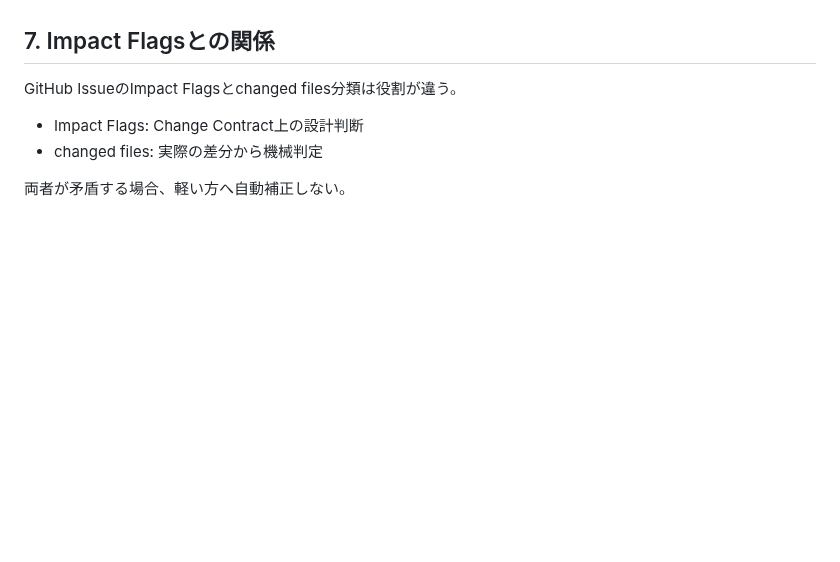
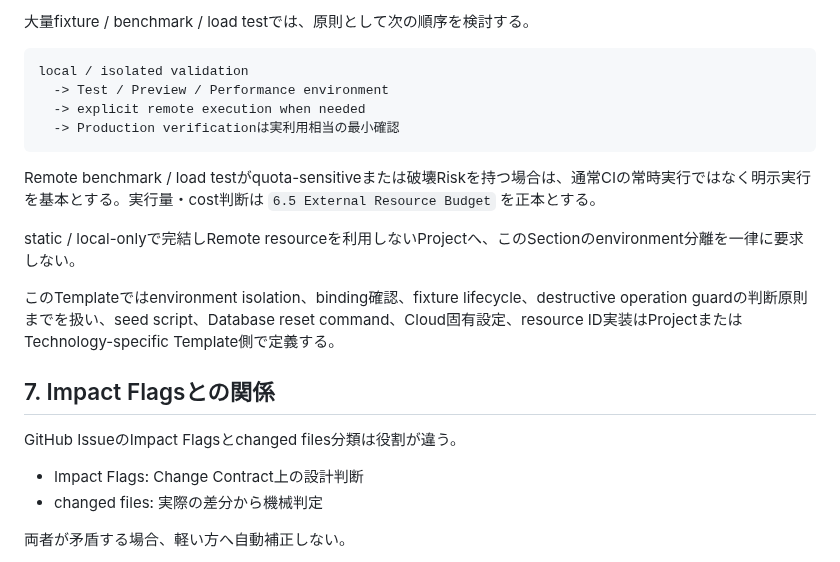
Before and after one commit to ha-rookie/ai-driven-webapp-template, a Markdown page: docs/RISK_AWARE_CI.md, the part around one of its changes. GitHub-like rendering; blank space fills up the shorter version.

Commit message:
docs: add environment isolation and safe test execution principles

````diff
--- a/docs/RISK_AWARE_CI.md
+++ b/docs/RISK_AWARE_CI.md
@@ -193,3 +256,18 @@ static / local-onlyで完結し外部Serviceを利用しないProjectへ、こ
+大量fixture / benchmark / load testでは、原則として次の順序を検討する。
+
+```text
+local / isolated validation
+  -> Test / Preview / Performance environment
+  -> explicit remote execution when needed
+  -> Production verificationは実利用相当の最小確認
+```
+
+Remote benchmark / load testがquota-sensitiveまたは破壊Riskを持つ場合は、通常CIの常時実行ではなく明示実行を基本とする。実行量・cost判断は `6.5 External Resource Budget` を正本とする。
+
+static / local-onlyで完結しRemote resourceを利用しないProjectへ、このSectionのenvironment分離を一律に要求しない。
+
+このTemplateではenvironment isolation、binding確認、fixture lifecycle、destructive operation guardの判断原則までを扱い、seed script、Database reset command、Cloud固有設定、resource ID実装はProjectまたはTechnology-specific Template側で定義する。
+
 ## 7. Impact Flagsとの関係
 
 GitHub IssueのImpact Flagsとchanged files分類は役割が違う。
````
Also changed, not shown: other parts of docs/RISK_AWARE_CI.md (+63 -0 lines).
